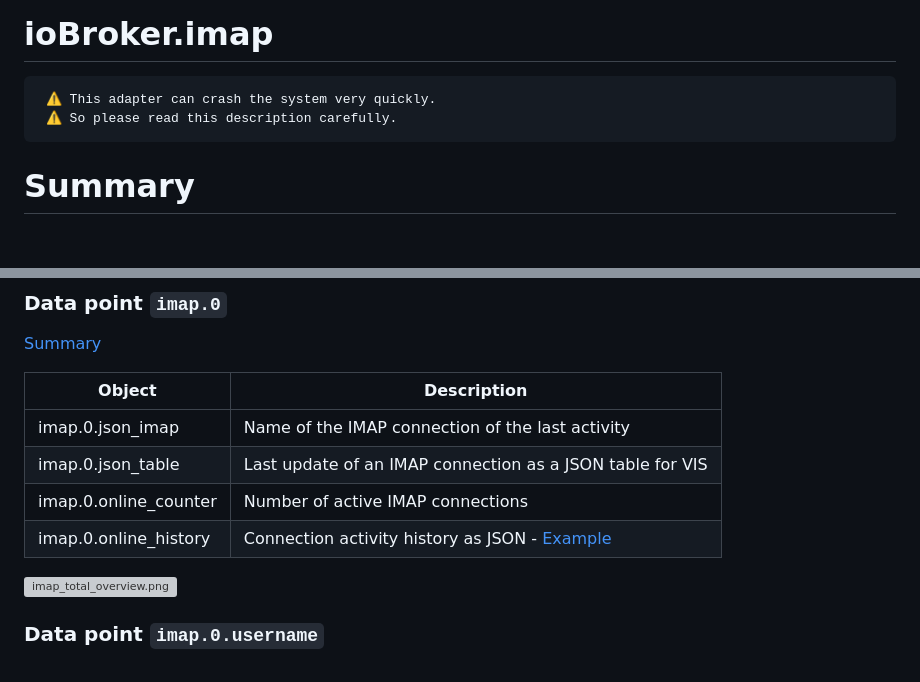
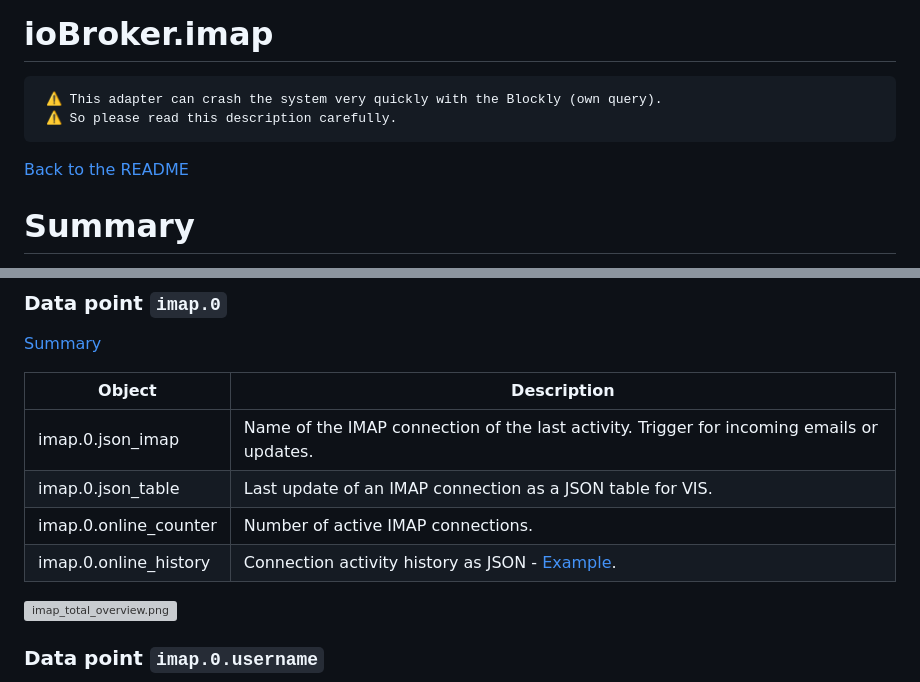
Before and after one commit to Lucky-ESA/ioBroker.imap, a Markdown page: docs/en/README.md, 2 parts joined by grey strips. GitHub-like rendering; blank space fills up the shorter version; grey boxes are pictures that could not be loaded.

````diff
--- a/docs/en/README.md
+++ b/docs/en/README.md
@@ -3,9 +3,11 @@
 # ioBroker.imap
 
 ```:warning:
- ⚠ This adapter can crash the system very quickly.
+ ⚠ This adapter can crash the system very quickly with the Blockly (own query).
  ⚠ So please read this description carefully.
 ```
+
+[Back to the README](/README.md)
 
 # Summary
 
@@ -132,12 +136,12 @@ UNSEEN - Messages that do not have the Seen flag set.
 
 [Summary](#summary)
 
-| Object                | Description                                                                      |
-| --------------------- | -------------------------------------------------------------------------------- |
-| imap.0.json_imap      | Name of the IMAP connection of the last activity                                 |
-| imap.0.json_table     | Last update of an IMAP connection as a JSON table for VIS                        |
-| imap.0.online_counter | Number of active IMAP connections                                                |
-| imap.0.online_history | Connection activity history as JSON - [Example](#array-json-imap0online_history) |
+| Object                | Description                                                                               |
+| --------------------- | ----------------------------------------------------------------------------------------- |
+| imap.0.json_imap      | Name of the IMAP connection of the last activity. Trigger for incoming emails or updates. |
+| imap.0.json_table     | Last update of an IMAP connection as a JSON table for VIS.                                |
+| imap.0.online_counter | Number of active IMAP connections.                                                        |
+| imap.0.online_history | Connection activity history as JSON - [Example](#array-json-imap0online_history).         |
 
 ![imap_total_overview.png](img/imap_total_overview.png)
 
````
Also changed, not shown: other parts of docs/en/README.md (+2 -0 lines), README.md (+5 -1 lines), docs/de/README.md (+13 -12 lines).
